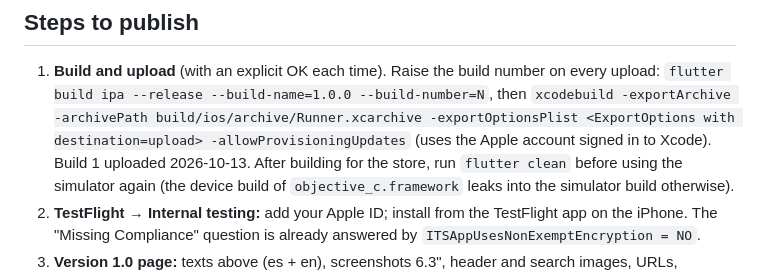
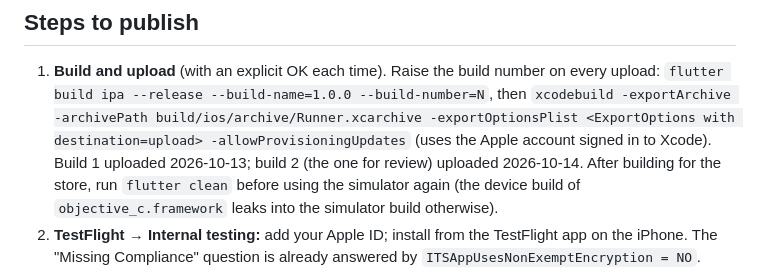
Before and after one commit to 8aws/uFeed, a Markdown page: docs/APPSTORE.md, the part around the change. Rendered like a GitHub page.

Commit message:
Docs: build 2 uploaded for review
Co-Authored-By: Claude Opus 5.5 <noreply@anthropic.com>

```diff
--- a/docs/APPSTORE.md
+++ b/docs/APPSTORE.md
@@ -196,7 +196,8 @@ search result image 3:2 (`App/store/busqueda_3840x2560_<lang>.png`), by
    `flutter build ipa --release --build-name=1.0.0 --build-number=N`, then
    `xcodebuild -exportArchive -archivePath build/ios/archive/Runner.xcarchive
    -exportOptionsPlist <ExportOptions with destination=upload> -allowProvisioningUpdates`
-   (uses the Apple account signed in to Xcode). Build 1 uploaded 2026-10-13.
+   (uses the Apple account signed in to Xcode). Build 1 uploaded 2026-10-13;
+   build 2 (the one for review) uploaded 2026-10-14.
    After building for the store, run `flutter clean` before using the
    simulator again (the device build of `objective_c.framework` leaks into
    the simulator build otherwise).
```
Also changed, not shown: docs/NATIVE_APP.md (+2 -1 lines).
